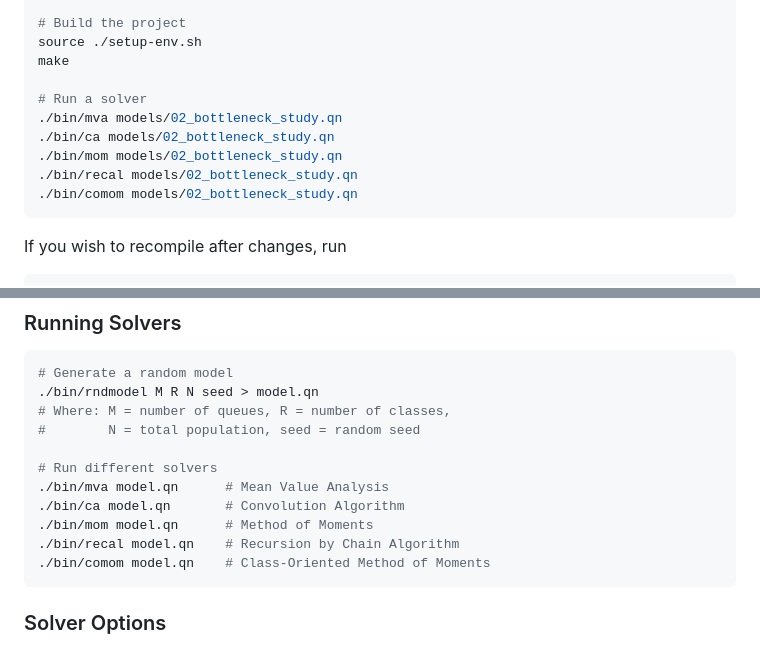
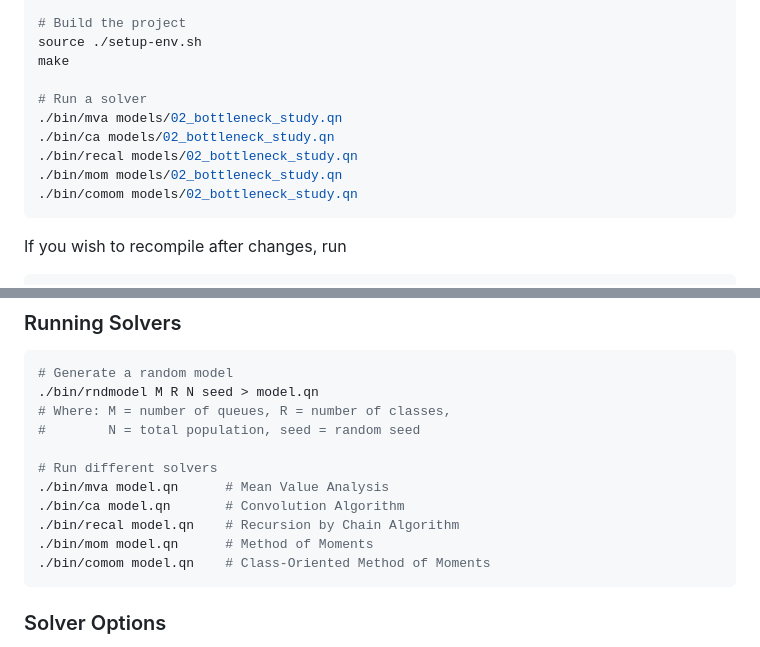
Before and after one commit to imperial-qore/mp_pfqn, a Markdown page: README.md, 2 parts joined by grey strips. GitHub-like rendering.

````diff
--- a/README.md
+++ b/README.md
@@ -22,8 +22,8 @@ make
 # Run a solver
 ./bin/mva models/02_bottleneck_study.qn
 ./bin/ca models/02_bottleneck_study.qn
+./bin/recal models/02_bottleneck_study.qn
 ./bin/mom models/02_bottleneck_study.qn
-./bin/recal models/02_bottleneck_study.qn
 ./bin/comom models/02_bottleneck_study.qn
 ```
 If you wish to recompile after changes, run
@@ -65,8 +65,8 @@ Examples are available under the models/ folders.
 # Run different solvers
 ./bin/mva model.qn      # Mean Value Analysis
 ./bin/ca model.qn       # Convolution Algorithm
+./bin/recal model.qn    # Recursion by Chain Algorithm
 ./bin/mom model.qn      # Method of Moments
-./bin/recal model.qn    # Recursion by Chain Algorithm
 ./bin/comom model.qn    # Class-Oriented Method of Moments
 ```
 
````
